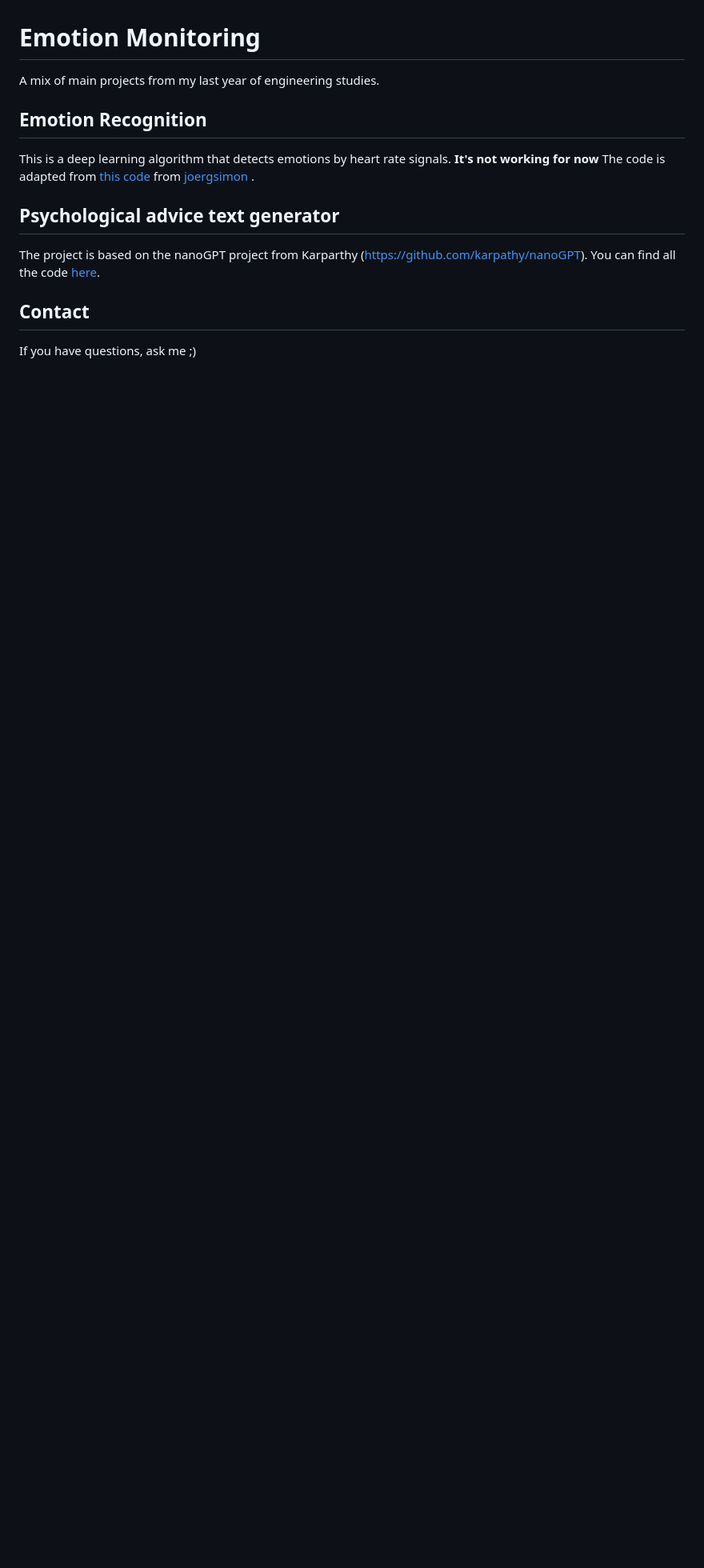
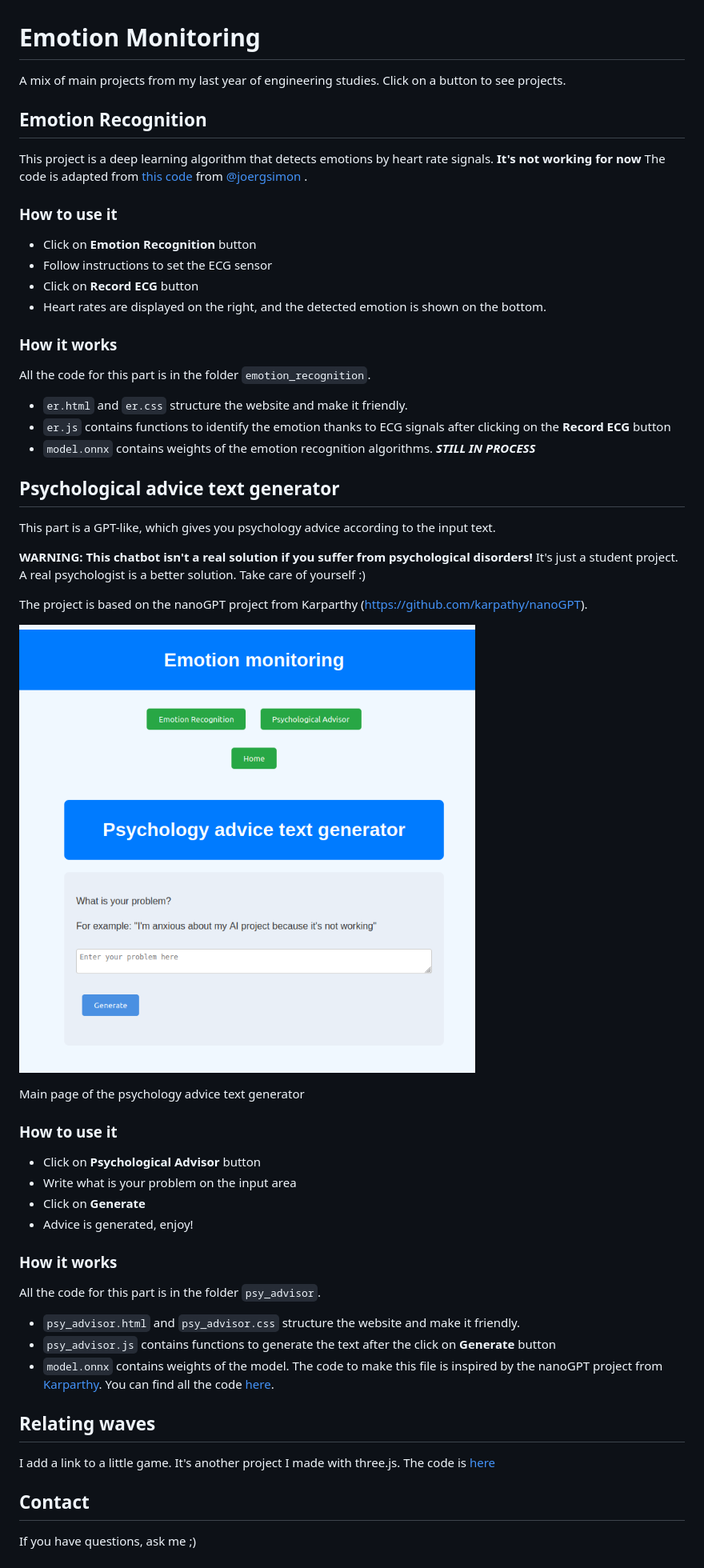
Before and after one commit to dianubv/Emotion-monitoring, a Markdown page: README.md, the part around the change. Shown: that part at 80% size. Drawn GitHub-style; pictures changed too: pictures/pa_main_page.png (added); blank space fills up the shorter version.

Commit message:
add Relaxing waves link + README informations

```diff
--- a/README.md
+++ b/README.md
@@ -1,13 +1,49 @@
 # Emotion Monitoring
 A mix of main projects from my last year of engineering studies.
+Click on a button to see projects.
 
 ## Emotion Recognition
-This is a deep learning algorithm that detects emotions by heart rate signals.
+This project is a deep learning algorithm that detects emotions by heart rate signals.
 **It's not working for now**
-The code is adapted from [this code](https://github.com/joergsimon/SSL-ECG-Paper-Reimplementaton/tree/main) from [joergsimon ](https://github.com/joergsimon).
+The code is adapted from [this code](https://github.com/joergsimon/SSL-ECG-Paper-Reimplementaton/tree/main) from [@joergsimon ](https://github.com/joergsimon).
+
+### How to use it
+- Click on **Emotion Recognition** button
+- Follow instructions to set the ECG sensor
+- Click on **Record ECG** button
+- Heart rates are displayed on the right, and the detected emotion is shown on the bottom.
+
+### How it works
+All the code for this part is in the folder `emotion_recognition`.
+- `er.html` and `er.css` structure the website and make it friendly.
+- `er.js` contains functions to identify the emotion thanks to ECG signals after clicking on the **Record ECG** button
+- `model.onnx` contains weights of the emotion recognition algorithms. ***STILL IN PROCESS***
 
 ## Psychological advice text generator
-The project is based on the nanoGPT project from Karparthy (https://github.com/karpathy/nanoGPT). You can find all the code [here](https://github.com/dianubv/psychology_chatbot).
+This part is a GPT-like, which gives you psychology advice according to the input text.
+
+**WARNING: This chatbot isn't a real solution if you suffer from psychological disorders!** It's just a student project. A real psychologist is a better solution. Take care of yourself :)
+
+The project is based on the nanoGPT project from Karparthy (https://github.com/karpathy/nanoGPT).
+
+![Alt text](pictures/pa_main_page.png)
+<figcaption style="text-align: center; font-style: italic;">Main page of the psychology advice text generator</figcaption>
+
+### How to use it
+- Click on **Psychological Advisor** button
+- Write what is your problem on the input area
+- Click on **Generate**
+- Advice is generated, enjoy!
+
+
+### How it works
+All the code for this part is in the folder `psy_advisor`.
+- `psy_advisor.html` and `psy_advisor.css` structure the website and make it friendly.
+- `psy_advisor.js` contains functions to generate the text after the click on **Generate** button
+- `model.onnx` contains weights of the model. The code to make this file is inspired by the nanoGPT project from [Karparthy](https://github.com/karpathy/nanoGPT). You can find all the code [here](https://github.com/dianubv/psychology_chatbot).
+
+## Relating waves
+I add a link to a little game. It's another project I made with three.js. The code is [here](https://github.com/dianubv/RelaxingWaves)
 
 ## Contact
 If you have questions, ask me ;)
```
Also changed, not shown: 4 other files.
